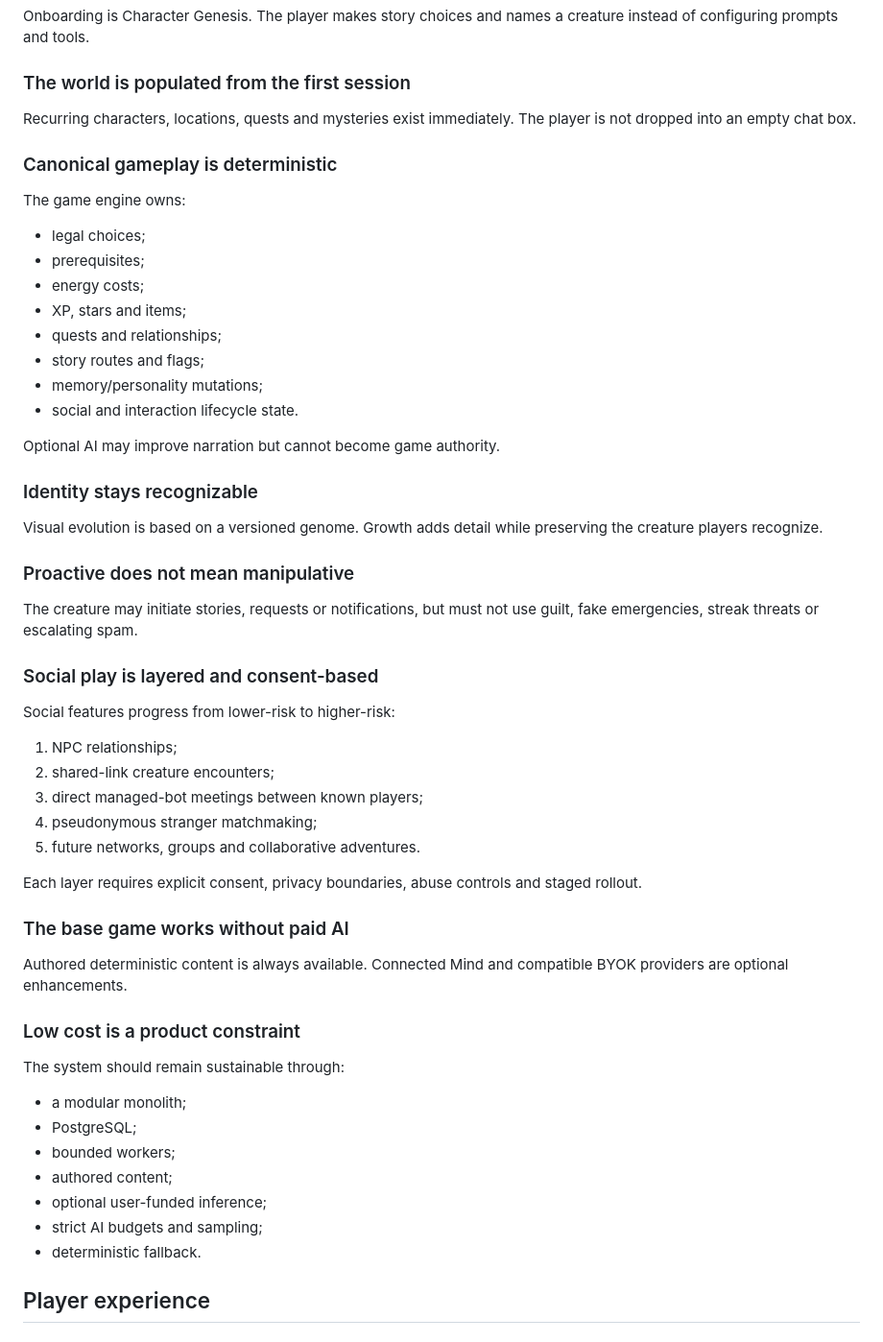
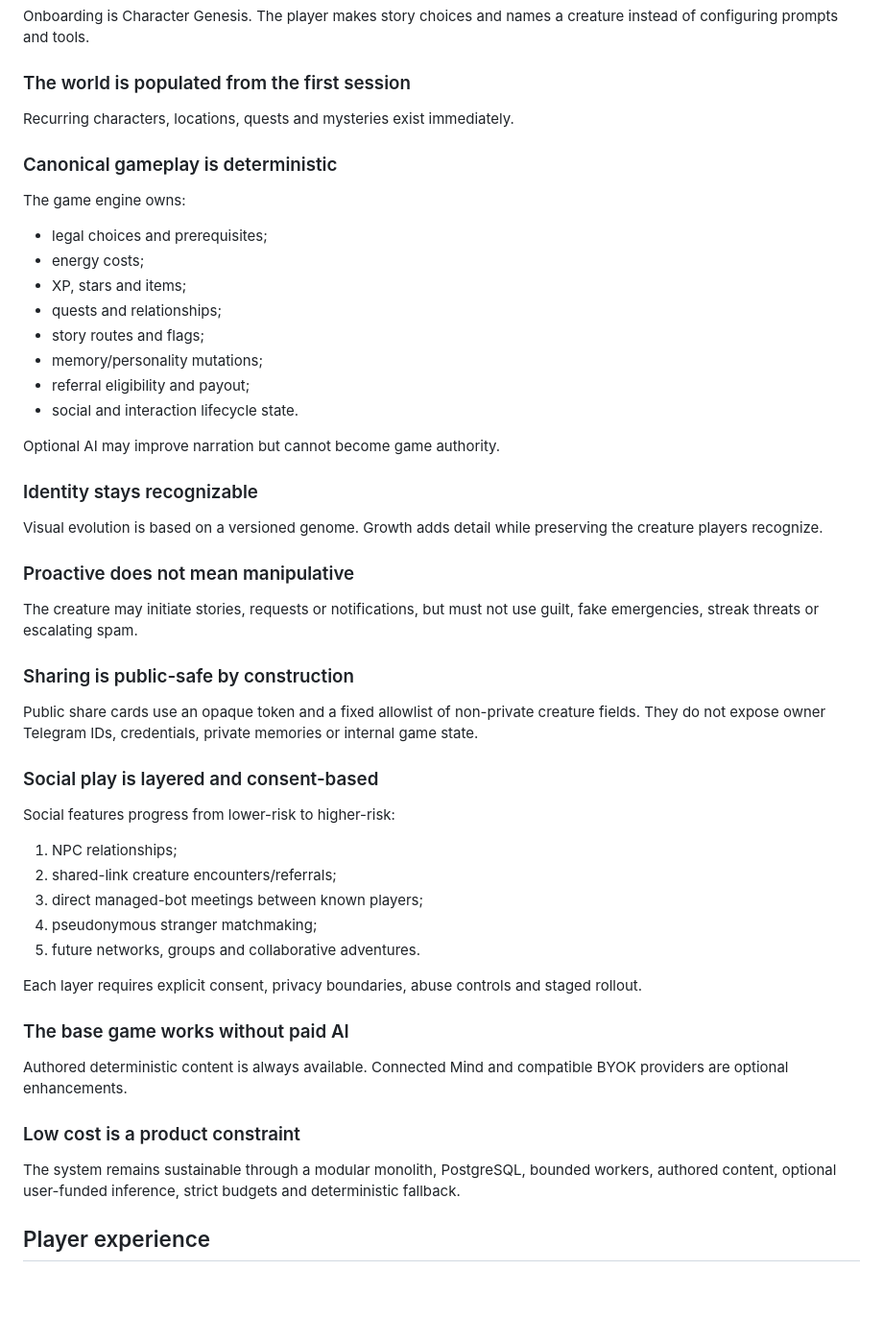
Before and after one commit to yishaik/bloopy-network, a Markdown page: docs/PRODUCT.md, the part around one of its changes. Shown at 96% size. GitHub-like rendering; blank space fills up the shorter version.

```diff
--- a/docs/PRODUCT.md
+++ b/docs/PRODUCT.md
@@ -50,19 +52,19 @@ Onboarding is Character Genesis. The player makes story choices and names a crea
 
 ### The world is populated from the first session
 
-Recurring characters, locations, quests and mysteries exist immediately. The player is not dropped into an empty chat box.
+Recurring characters, locations, quests and mysteries exist immediately.
 
 ### Canonical gameplay is deterministic
 
 The game engine owns:
 
-- legal choices;
-- prerequisites;
+- legal choices and prerequisites;
 - energy costs;
 - XP, stars and items;
 - quests and relationships;
 - story routes and flags;
 - memory/personality mutations;
+- referral eligibility and payout;
 - social and interaction lifecycle state.
 
 Optional AI may improve narration but cannot become game authority.
@@ -75,12 +77,16 @@ Visual evolution is based on a versioned genome. Growth adds detail while preser
 
 The creature may initiate stories, requests or notifications, but must not use guilt, fake emergencies, streak threats or escalating spam.
 
+### Sharing is public-safe by construction
+
+Public share cards use an opaque token and a fixed allowlist of non-private creature fields. They do not expose owner Telegram IDs, credentials, private memories or internal game state.
+
 ### Social play is layered and consent-based
 
 Social features progress from lower-risk to higher-risk:
 
 1. NPC relationships;
-2. shared-link creature encounters;
+2. shared-link creature encounters/referrals;
 3. direct managed-bot meetings between known players;
 4. pseudonymous stranger matchmaking;
 5. future networks, groups and collaborative adventures.
@@ -93,15 +99,7 @@ Authored deterministic content is always available. Connected Mind and compatibl
 
 ### Low cost is a product constraint
 
-The system should remain sustainable through:
-
-- a modular monolith;
-- PostgreSQL;
-- bounded workers;
-- authored content;
-- optional user-funded inference;
-- strict AI budgets and sampling;
-- deterministic fallback.
+The system remains sustainable through a modular monolith, PostgreSQL, bounded workers, authored content, optional user-funded inference, strict budgets and deterministic fallback.
 
 ## Player experience
 
```
Also changed, not shown: other parts of docs/PRODUCT.md (+35 -27 lines).
